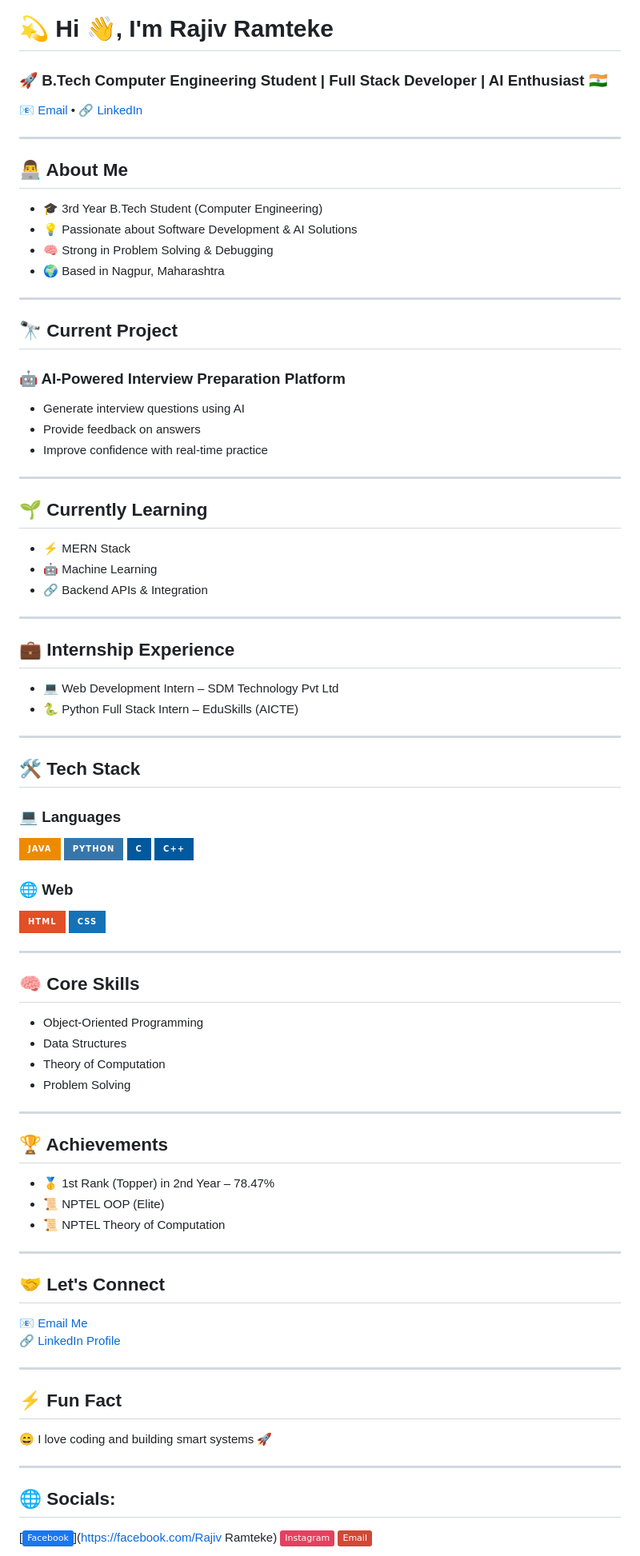
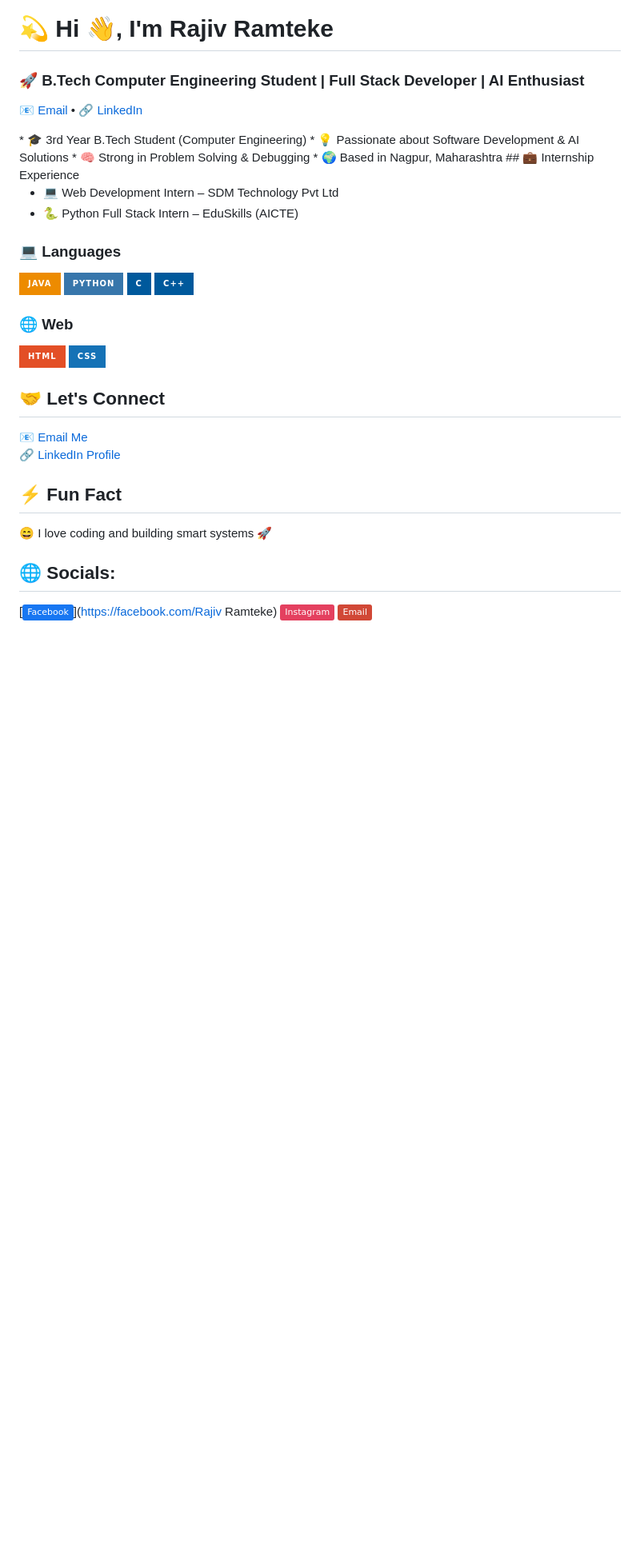
Before and after one commit to rajiv-ramteke/rajiv-ramteke, a Markdown page: README.md, the part around the change. Shown at 80% size. Drawn GitHub-style; badges without logos; blank space fills up the shorter version.

```diff
--- a/README.md
+++ b/README.md
@@ -1,49 +1,19 @@
 # 💫 Hi 👋, I'm Rajiv Ramteke
 
-### 🚀 B.Tech Computer Engineering Student | Full Stack Developer | AI Enthusiast 🇮🇳
+### 🚀 B.Tech Computer Engineering Student | Full Stack Developer | AI Enthusiast
 
 <p align="left">
   <a href="mailto:ramtekerajiv22@gmail.com">📧 Email</a> •
   <a href="https://www.linkedin.com/in/rajiv-ramteke-64450b3b8/">🔗 LinkedIn</a>
 </p>
-
----
-
-## 👨‍💻 About Me
-
 * 🎓 3rd Year B.Tech Student (Computer Engineering)
 * 💡 Passionate about Software Development & AI Solutions
 * 🧠 Strong in Problem Solving & Debugging
 * 🌍 Based in Nagpur, Maharashtra
-
----
-
-## 🔭 Current Project
-
-### 🤖 AI-Powered Interview Preparation Platform
-
-* Generate interview questions using AI
-* Provide feedback on answers
-* Improve confidence with real-time practice
-
----
-
-## 🌱 Currently Learning
-
-* ⚡ MERN Stack
-* 🤖 Machine Learning
-* 🔗 Backend APIs & Integration
-
----
-
 ## 💼 Internship Experience
 
 * 💻 Web Development Intern – SDM Technology Pvt Ltd
 * 🐍 Python Full Stack Intern – EduSkills (AICTE)
-
----
-
-## 🛠️ Tech Stack
 
 ### 💻 Languages
 
@@ -57,25 +27,6 @@
 ![HTML](https://img.shields.io/badge/HTML-E34F26?style=for-the-badge\&logo=html5\&logoColor=white)
 ![CSS](https://img.shields.io/badge/CSS-1572B6?style=for-the-badge\&logo=css3\&logoColor=white)
 
----
-
-## 🧠 Core Skills
-
-* Object-Oriented Programming
-* Data Structures
-* Theory of Computation
-* Problem Solving
-
----
-
-## 🏆 Achievements
-
-* 🥇 1st Rank (Topper) in 2nd Year – 78.47%
-* 📜 NPTEL OOP (Elite)
-* 📜 NPTEL Theory of Computation
-
----
-
 ## 🤝 Let's Connect
 
 <p align="left">
@@ -83,13 +34,9 @@
   <a href="https://www.linkedin.com/in/rajiv-ramteke-64450b3b8/">🔗 LinkedIn Profile</a>
 </p>
 
----
-
 ## ⚡ Fun Fact
 
 😄 I love coding and building smart systems 🚀
-
----
 
 ## 🌐 Socials:
 [![Facebook](https://img.shields.io/badge/Facebook-%231877F2.svg?logo=Facebook&logoColor=white)](https://facebook.com/Rajiv Ramteke) [![Instagram](https://img.shields.io/badge/Instagram-%23E4405F.svg?logo=Instagram&logoColor=white)](https://instagram.com/rajiv_gr22) [![email](https://img.shields.io/badge/Email-D14836?logo=gmail&logoColor=white)](mailto:ramtekerajiv22@gmail.com)
```
